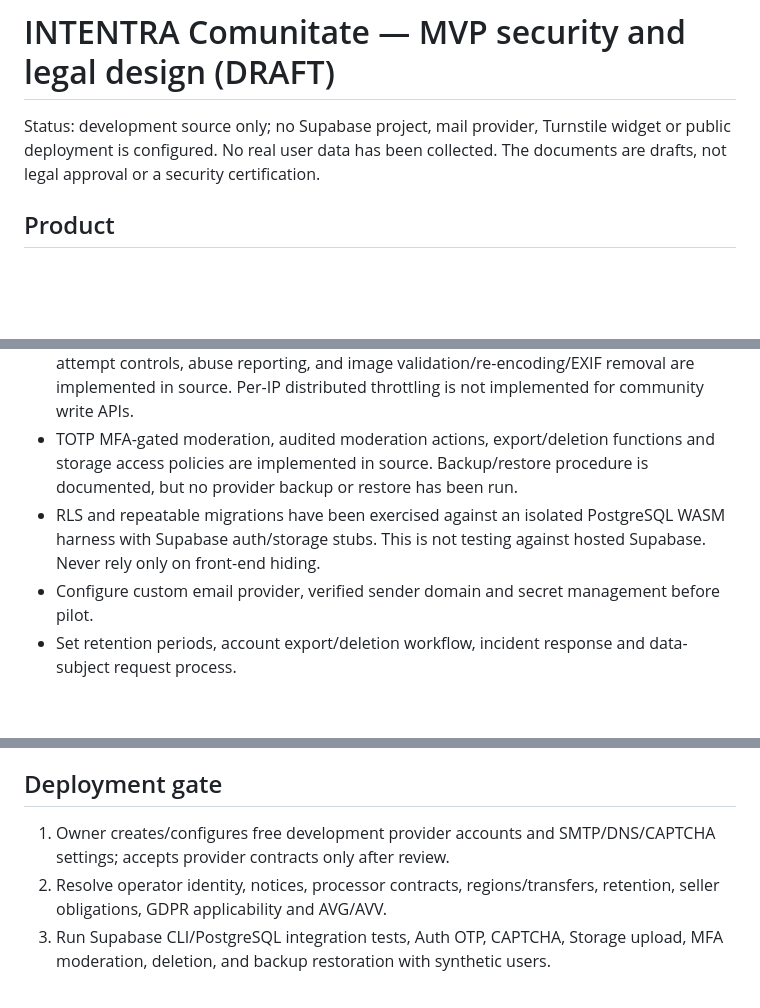
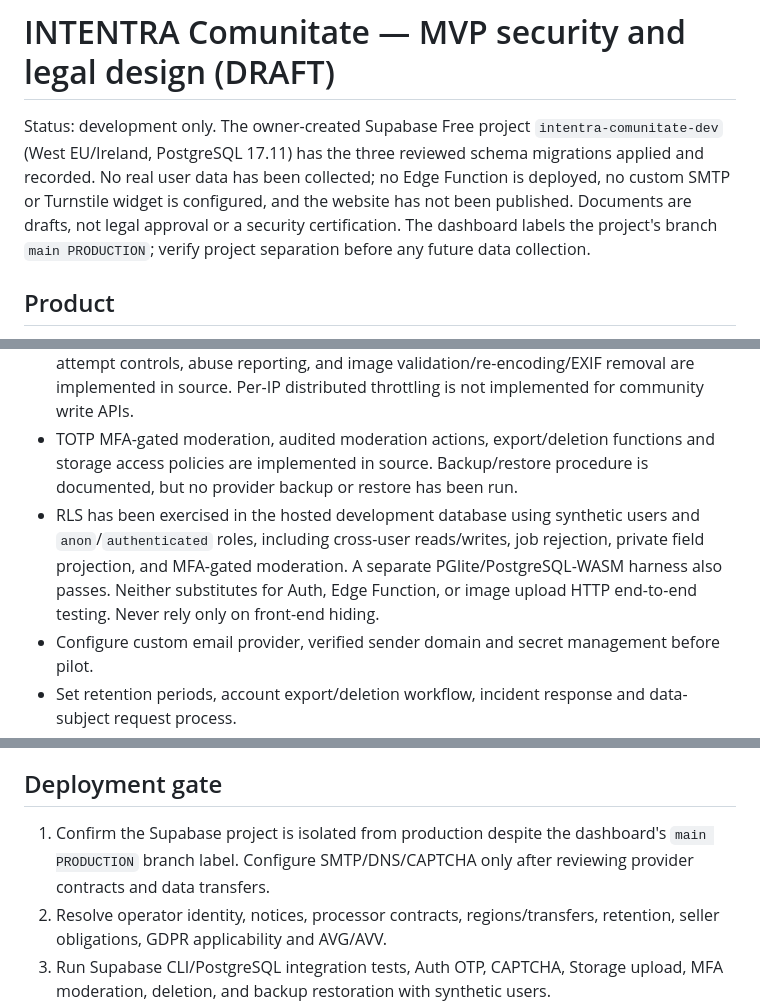
Before and after one commit to basescusorin-coder/intentra, a Markdown page: comunitate/SECURITY-LEGAL-MVP.md, 3 parts joined by grey strips. Drawn GitHub-style; blank space fills up the shorter version.

Commit message:
docs(comunitate): record hosted dev verification

```diff
--- a/comunitate/SECURITY-LEGAL-MVP.md
+++ b/comunitate/SECURITY-LEGAL-MVP.md
@@ -1,5 +1,5 @@
 # INTENTRA Comunitate — MVP security and legal design (DRAFT)
-Status: development source only; no Supabase project, mail provider, Turnstile widget or public deployment is configured. No real user data has been collected. The documents are drafts, not legal approval or a security certification.
+Status: development only. The owner-created Supabase Free project `intentra-comunitate-dev` (West EU/Ireland, PostgreSQL 17.11) has the three reviewed schema migrations applied and recorded. No real user data has been collected; no Edge Function is deployed, no custom SMTP or Turnstile widget is configured, and the website has not been published. Documents are drafts, not legal approval or a security certification. The dashboard labels the project's branch `main PRODUCTION`; verify project separation before any future data collection.
 
 ## Product
 - Categories: **Ofer gratuit**, **Vând**, **Întrebări**. Job publication is disabled in UI, request validation, and a database trigger until Swiss AVG/AVV review is complete.
@@ -16,7 +16,7 @@ Status: development source only; no Supabase project, mail provider, Turnstile w
 - New posts/comments enter pending moderation by default; no unreviewed publication until automated safeguards have been tested.
 - Per-account database limits, Supabase Auth limits, configurable CAPTCHA, OTP expiry and attempt controls, abuse reporting, and image validation/re-encoding/EXIF removal are implemented in source. Per-IP distributed throttling is not implemented for community write APIs.
 - TOTP MFA-gated moderation, audited moderation actions, export/deletion functions and storage access policies are implemented in source. Backup/restore procedure is documented, but no provider backup or restore has been run.
-- RLS and repeatable migrations have been exercised against an isolated PostgreSQL WASM harness with Supabase auth/storage stubs. This is not testing against hosted Supabase. Never rely only on front-end hiding.
+- RLS has been exercised in the hosted development database using synthetic users and `anon`/`authenticated` roles, including cross-user reads/writes, job rejection, private field projection, and MFA-gated moderation. A separate PGlite/PostgreSQL-WASM harness also passes. Neither substitutes for Auth, Edge Function, or image upload HTTP end-to-end testing. Never rely only on front-end hiding.
 - Configure custom email provider, verified sender domain and secret management before pilot.
 - Set retention periods, account export/deletion workflow, incident response and data-subject request process.
 
@@ -30,7 +30,7 @@ Status: development source only; no Supabase project, mail provider, Turnstile w
 - No claims of legal compliance until configuration and documents are independently reviewed.
 
 ## Deployment gate
-1. Owner creates/configures free development provider accounts and SMTP/DNS/CAPTCHA settings; accepts provider contracts only after review.
+1. Confirm the Supabase project is isolated from production despite the dashboard's `main PRODUCTION` branch label. Configure SMTP/DNS/CAPTCHA only after reviewing provider contracts and data transfers.
 2. Resolve operator identity, notices, processor contracts, regions/transfers, retention, seller obligations, GDPR applicability and AVG/AVV.
 3. Run Supabase CLI/PostgreSQL integration tests, Auth OTP, CAPTCHA, Storage upload, MFA moderation, deletion, and backup restoration with synthetic users.
 4. Review remediation findings and only then plan a private pilot. The existing site remains untouched.
```
